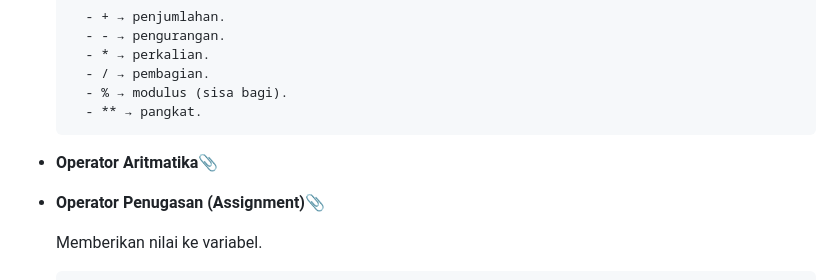
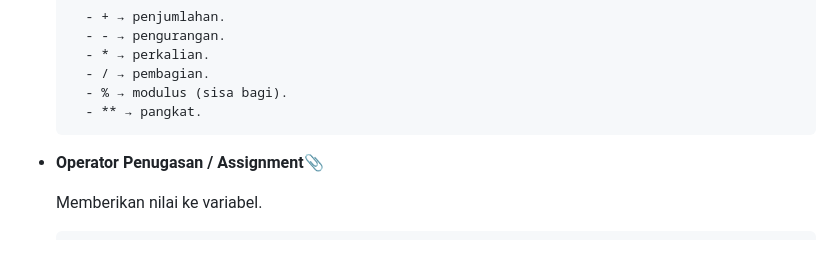
Before and after one commit to iqialfariq/Js-Basic, a Markdown page: README.md, the part around the change. GitHub-like rendering; blank space fills up the shorter version.

````diff
--- a/README.md
+++ b/README.md
@@ -168,8 +168,7 @@ Operator adalah simbol khusus yang digunakan untuk melakukan operasi pada nilai
    	- ** → pangkat.
   ```
 
-- **Operator Aritmatika**📎
-- **Operator Penugasan (Assignment)**📎
+- **Operator Penugasan / Assignment**📎
   <p align="justify">
   Memberikan nilai ke variabel.
   </p>
````
